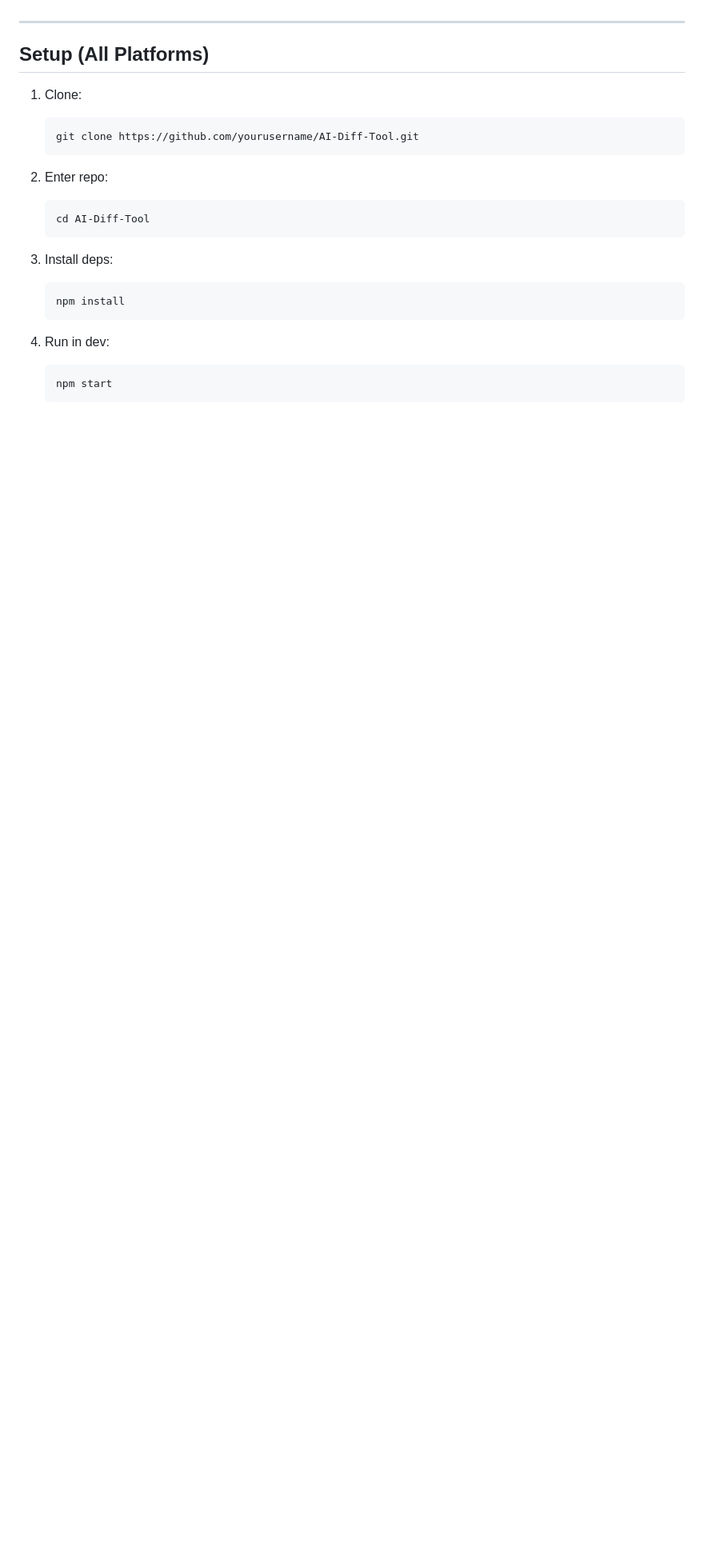
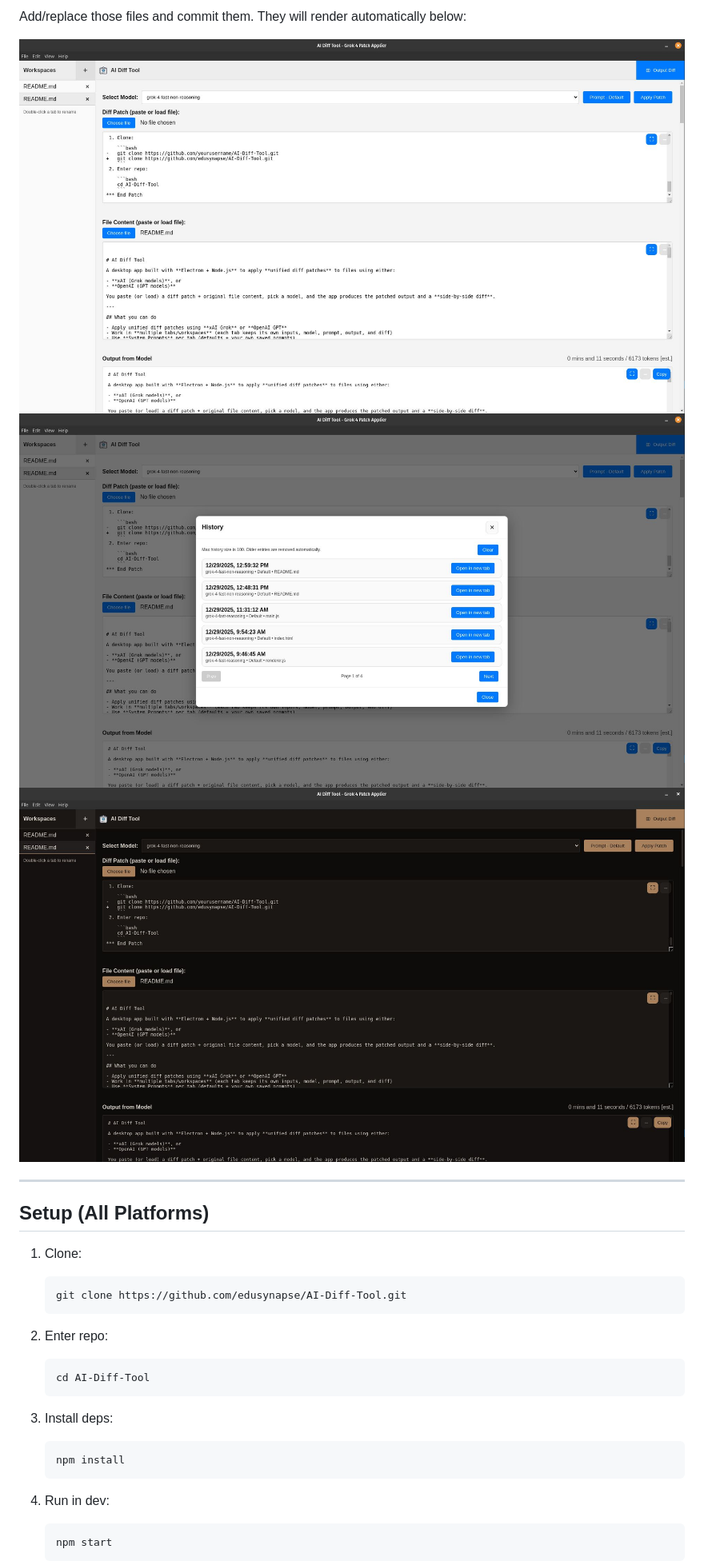
Before and after one commit to edusynapse/AI-Diff-Tool, a Markdown page: README.md, the part around the change printed below. Shown: that part at 80% size. Rendered like a GitHub page; pictures changed too: images/screenshot_1.jpg (added), images/screenshot_2.jpg (added), images/screenshot_3.jpg (added); blank space fills up the shorter version.

````diff
--- a/README.md
+++ b/README.md
@@ -21,3 +62,8 @@ You paste (or load) a diff patch + original file content, pick a model, and the
+Add/replace those files and commit them. They will render automatically below:
+
+![AI Diff Tool — Screenshot 1](images/screenshot_1.jpg)
+![AI Diff Tool — Screenshot 2](images/screenshot_2.jpg)
+![AI Diff Tool — Screenshot 3](images/screenshot_3.jpg)
 
 ---
 
@@ -26,7 +72,7 @@ You paste (or load) a diff patch + original file content, pick a model, and the
 1. Clone:
 
    ```bash
-   git clone https://github.com/yourusername/AI-Diff-Tool.git
+   git clone https://github.com/edusynapse/AI-Diff-Tool.git
    ```
 2. Enter repo:
 
````
Also changed, not shown: other parts of README.md (+41 -0 lines).
